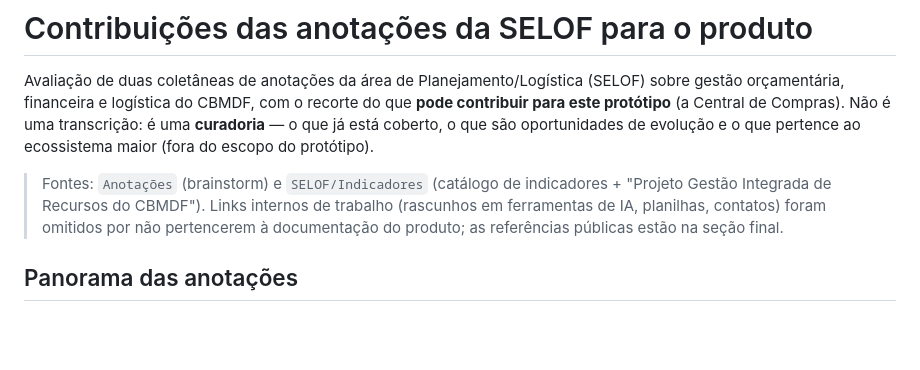
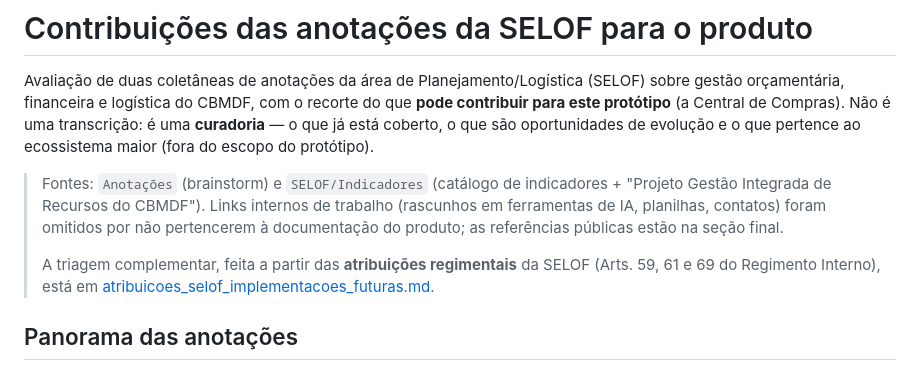
Before and after one commit to munizigor/comprascbmdf, a Markdown page: docs/contribuicoes_anotacoes_selof.md, the part around the change. Drawn GitHub-style; blank space fills up the shorter version.

```diff
--- a/docs/contribuicoes_anotacoes_selof.md
+++ b/docs/contribuicoes_anotacoes_selof.md
@@ -10,6 +10,10 @@ do protótipo).
 > Integrada de Recursos do CBMDF"). Links internos de trabalho (rascunhos em ferramentas de IA,
 > planilhas, contatos) foram omitidos por não pertencerem à documentação do produto; as referências
 > públicas estão na seção final.
+>
+> A triagem complementar, feita a partir das **atribuições regimentais** da SELOF (Arts. 59, 61 e 69
+> do Regimento Interno), está em
+> [atribuicoes_selof_implementacoes_futuras.md](atribuicoes_selof_implementacoes_futuras.md).
 
 ## Panorama das anotações
 
```
Also changed, not shown: docs/atribuicoes_selof_implementacoes_futuras.md (added, +170 -0 lines).
